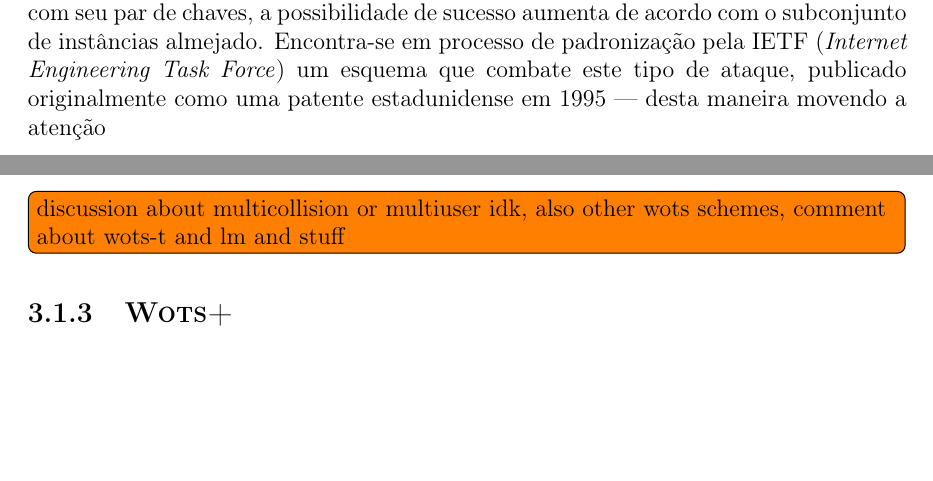
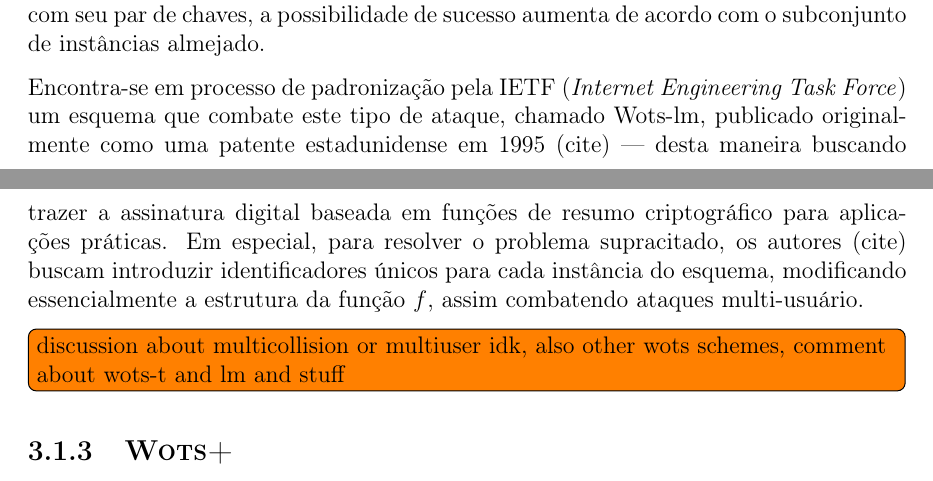
Before and after one commit to zambonin/bsc, a LaTeX document (bsc.tex): two parts of pages 17 and 18 of 25, joined at a grey line, cut so that both start at the same text, the shorter picture padded with empty space. Compiled offline with pdfLaTeX.

Commit message:
sharelatex: update bsc.tex from r12578 to r12683

```diff
--- a/bsc.tex
+++ b/bsc.tex
@@ -963,10 +963,16 @@ com~\cite{LafrancePhilip2017}, é necessário considerar várias situações em
 entidades maliciosas podem atacar instâncias destes esquemas. Nomeadamente, para
 um ataque que consiste em ameaçar múltiplos usuários, cada qual com seu par de
 chaves, a possibilidade de sucesso aumenta de acordo com o subconjunto de
-instâncias almejado. Encontra-se em processo de padronização pela
-IETF (\emph{Internet Engineering Task Force}) um esquema que combate este tipo
-de ataque, publicado originalmente como uma patente estadunidense em 1995 ---
-desta maneira movendo a atenção
+instâncias almejado.
+
+Encontra-se em processo de padronização pela IETF (\emph{Internet Engineering Task
+Force}) um esquema que combate este tipo de ataque, chamado \text{Wots-lm},
+publicado originalmente como uma patente estadunidense em 1995 (cite) --- desta maneira
+buscando trazer a assinatura digital baseada em funções de resumo criptográfico
+para aplicações práticas. Em especial, para resolver o problema supracitado, os
+autores (cite) buscam introduzir identificadores únicos para cada instância do
+esquema, modificando essencialmente a estrutura da função $f$, assim combatendo
+ataques multi-usuário.
 
 \todo[inline]{discussion about multicollision or multiuser idk, also other wots
 schemes, comment about wots-t and lm and stuff}
```
